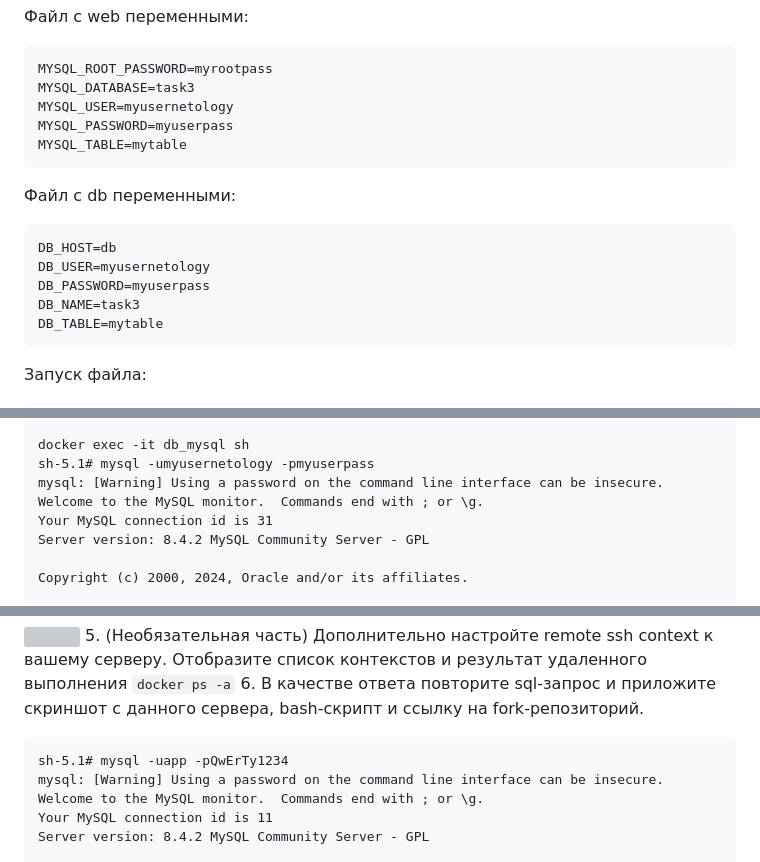
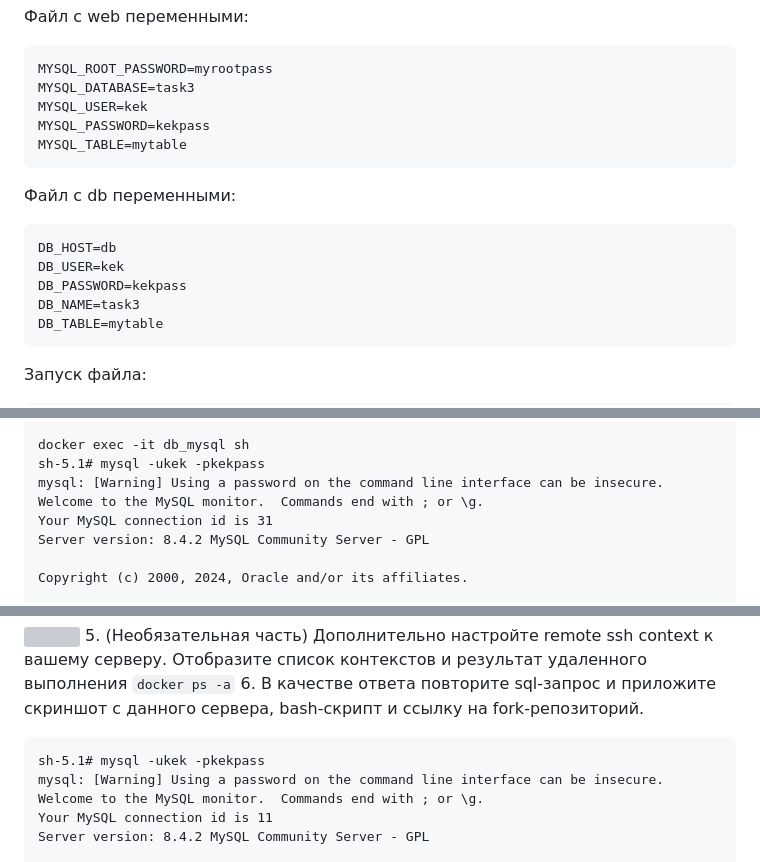
Before and after one commit to dariatsv/netology-hw-devops, a Markdown page: Виртуализация и контейнеризация/Практическое применение Docker.md, 3 parts joined by grey strips. Drawn GitHub-style; grey boxes are pictures that could not be loaded.

````diff
--- a/Виртуализация и контейнеризация/Практическое применение Docker.md
+++ b/Виртуализация и контейнеризация/Практическое применение Docker.md
@@ -216,16 +216,16 @@ include:
 ```log
 MYSQL_ROOT_PASSWORD=myrootpass
 MYSQL_DATABASE=task3
-MYSQL_USER=myusernetology
-MYSQL_PASSWORD=myuserpass
+MYSQL_USER=kek
+MYSQL_PASSWORD=kekpass
 MYSQL_TABLE=mytable
 ```
 
 Файл с db переменными:
 ```log
 DB_HOST=db
-DB_USER=myusernetology
-DB_PASSWORD=myuserpass
+DB_USER=kek
+DB_PASSWORD=kekpass
 DB_NAME=task3
 DB_TABLE=mytable
 ```
@@ -257,7 +257,7 @@ CONTAINER ID   IMAGE                        COMMAND                  CREATED
 d7bdb16861d8   nginx:1.21.1                 "/docker-entrypoint.…"   15 minutes ago   Up 15 minutes                              shvirtd-example-python-ingress-proxy-1
 
 docker exec -it db_mysql sh
-sh-5.1# mysql -umyusernetology -pmyuserpass
+sh-5.1# mysql -ukek -pkekpass
 mysql: [Warning] Using a password on the command line interface can be insecure.
 Welcome to the MySQL monitor.  Commands end with ; or \g.
 Your MySQL connection id is 31
@@ -399,7 +473,7 @@ ad5f8c9d433f   nginx:1.21.1                 "/docker-entrypoint.…"   56 second
 6. В качестве ответа повторите  sql-запрос и приложите скриншот с данного сервера, bash-скрипт и ссылку на fork-репозиторий.
 
 ```log
-sh-5.1# mysql -uapp -pQwErTy1234
+sh-5.1# mysql -ukek -pkekpass
 mysql: [Warning] Using a password on the command line interface can be insecure.
 Welcome to the MySQL monitor.  Commands end with ; or \g.
 Your MySQL connection id is 11
````
Also changed, not shown: other parts of Виртуализация и контейнеризация/Практическое применение Docker.md (+74 -0 lines).
